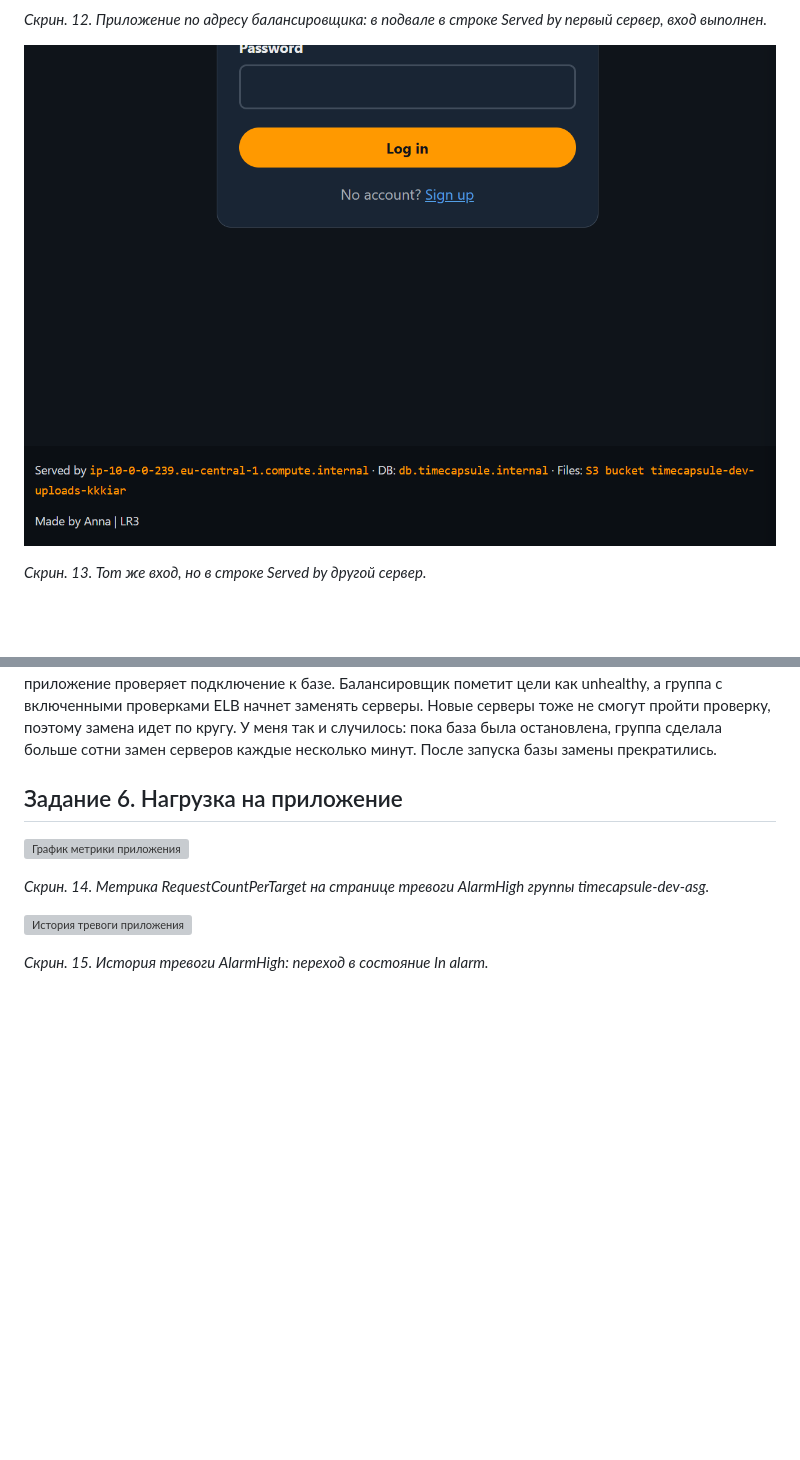
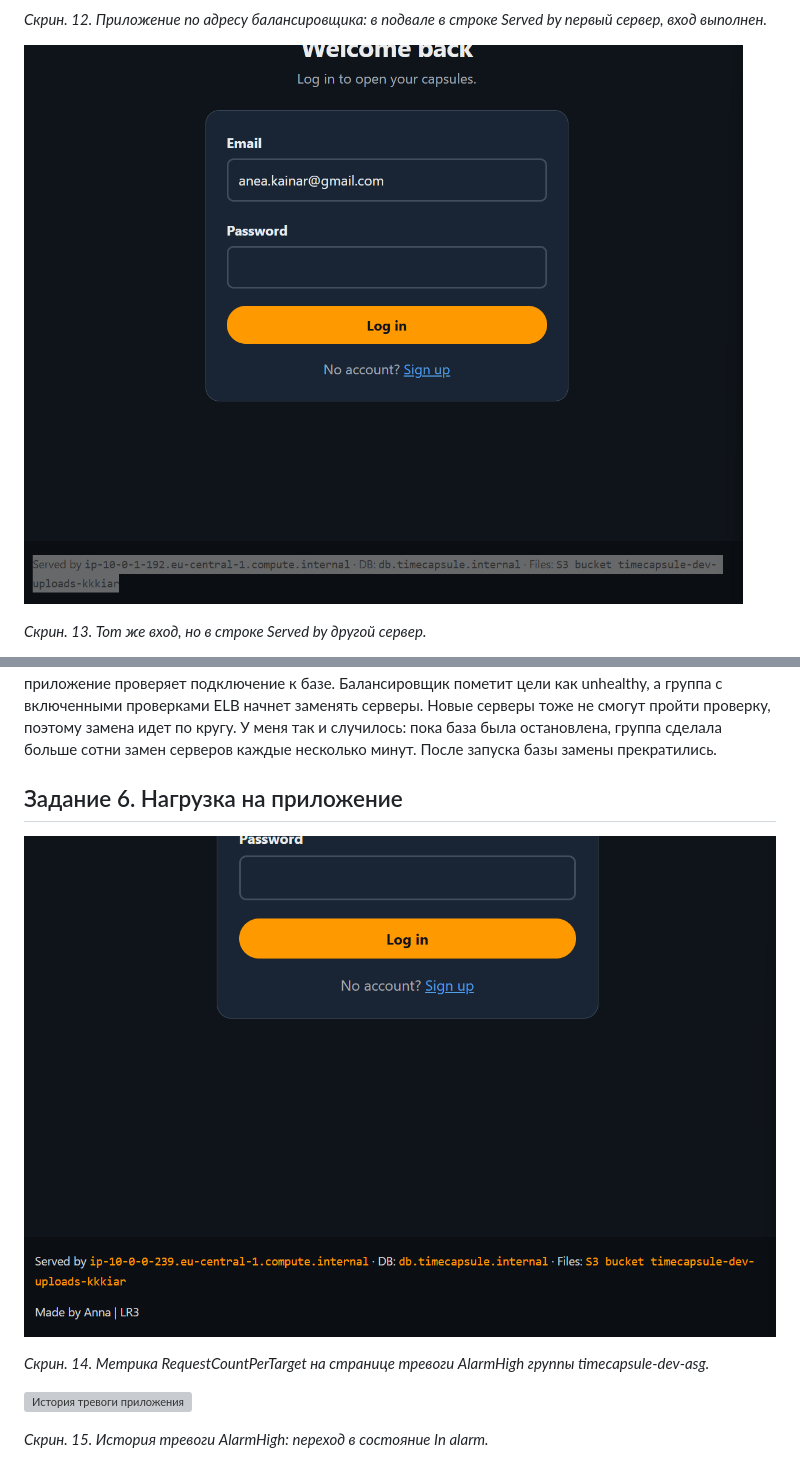
Before and after one commit to kkkiar-cloud/timecapsule, a Markdown page: docs/lab6/README.md, 2 parts joined by grey strips. GitHub-like rendering; blank space fills up the shorter version; grey boxes are pictures that could not be loaded.

```diff
--- a/docs/lab6/README.md
+++ b/docs/lab6/README.md
@@ -107,7 +103,7 @@ Application Load Balancer обязательно требует минимум
 
 *Скрин. 12. Приложение по адресу балансировщика: в подвале в строке Served by первый сервер, вход выполнен.*
 
-![Подвал, второй сервер](img/14.png)
+![Подвал, второй сервер](img/13.png)
 
 *Скрин. 13. Тот же вход, но в строке Served by другой сервер.*
 
@@ -122,7 +118,7 @@ Application Load Balancer обязательно требует минимум
 
 ## Задание 6. Нагрузка на приложение
 
-![График метрики приложения](img/15.png)
+![График метрики приложения](img/14.png)
 
 *Скрин. 14. Метрика RequestCountPerTarget на странице тревоги AlarmHigh группы timecapsule-dev-asg.*
 
```
Also changed, not shown: other parts of docs/lab6/README.md (+8 -12 lines).
